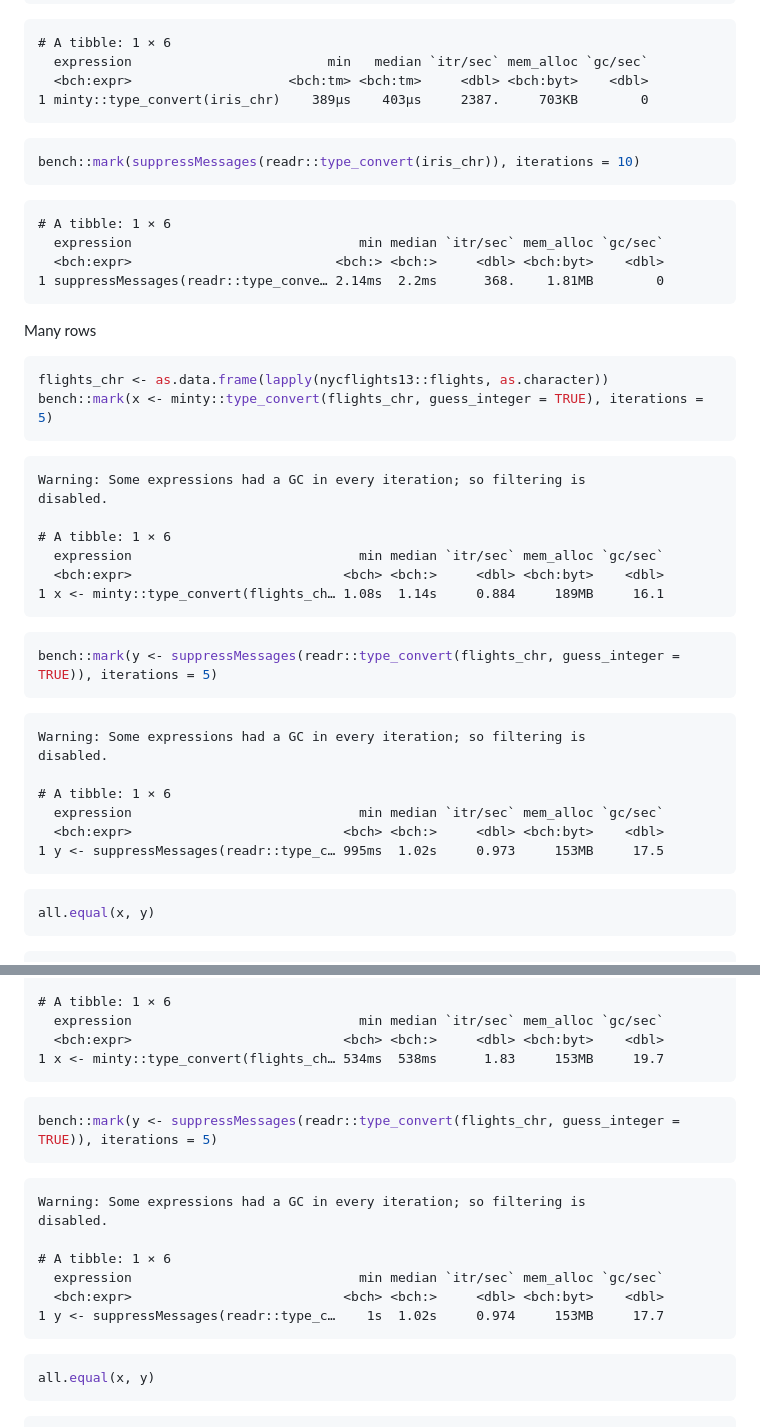
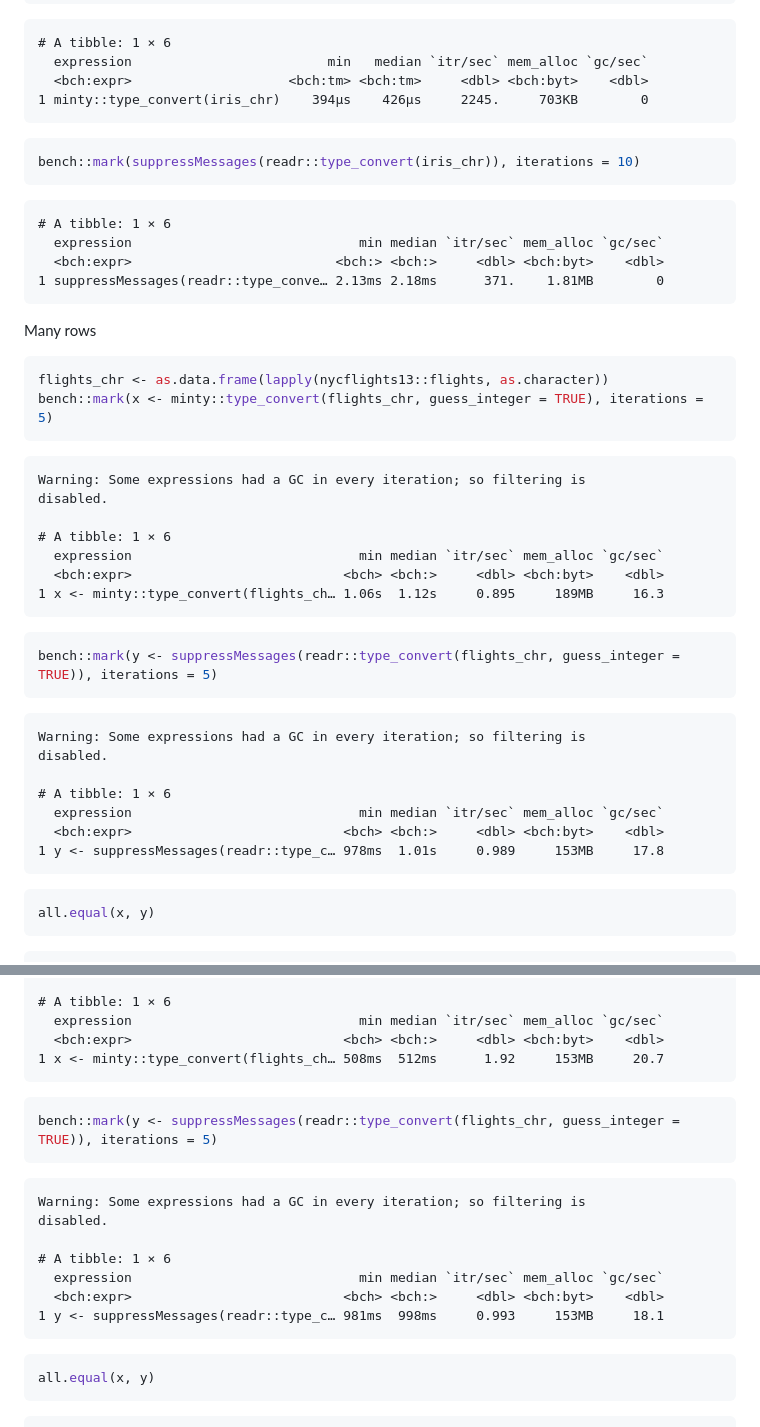
Before and after one commit to gesistsa/minty, a Markdown page: misc/benchmark.md, 2 parts joined by grey strips. Drawn GitHub-style.

Commit message:
Update Benchmark

````diff
--- a/misc/benchmark.md
+++ b/misc/benchmark.md
@@ -19,7 +19,7 @@ bench::mark(minty::type_convert(iris_chr), iterations = 10)
     # A tibble: 1 × 6
       expression                         min   median `itr/sec` mem_alloc `gc/sec`
       <bch:expr>                    <bch:tm> <bch:tm>     <dbl> <bch:byt>    <dbl>
-    1 minty::type_convert(iris_chr)    389µs    403µs     2387.     703KB        0
+    1 minty::type_convert(iris_chr)    394µs    426µs     2245.     703KB        0
 
 ``` r
 bench::mark(suppressMessages(readr::type_convert(iris_chr)), iterations = 10)
@@ -28,7 +28,7 @@ bench::mark(suppressMessages(readr::type_convert(iris_chr)), iterations = 10)
     # A tibble: 1 × 6
       expression                             min median `itr/sec` mem_alloc `gc/sec`
       <bch:expr>                          <bch:> <bch:>     <dbl> <bch:byt>    <dbl>
-    1 suppressMessages(readr::type_conve… 2.14ms  2.2ms      368.    1.81MB        0
+    1 suppressMessages(readr::type_conve… 2.13ms 2.18ms      371.    1.81MB        0
 
 Many rows
 
@@ -43,7 +43,7 @@ bench::mark(x <- minty::type_convert(flights_chr, guess_integer = TRUE), iterati
     # A tibble: 1 × 6
       expression                             min median `itr/sec` mem_alloc `gc/sec`
       <bch:expr>                           <bch> <bch:>     <dbl> <bch:byt>    <dbl>
-    1 x <- minty::type_convert(flights_ch… 1.08s  1.14s     0.884     189MB     16.1
+    1 x <- minty::type_convert(flights_ch… 1.06s  1.12s     0.895     189MB     16.3
 
 ``` r
 bench::mark(y <- suppressMessages(readr::type_convert(flights_chr, guess_integer = TRUE)), iterations = 5)
@@ -55,7 +55,7 @@ bench::mark(y <- suppressMessages(readr::type_convert(flights_chr, guess_integer
     # A tibble: 1 × 6
       expression                             min median `itr/sec` mem_alloc `gc/sec`
       <bch:expr>                           <bch> <bch:>     <dbl> <bch:byt>    <dbl>
-    1 y <- suppressMessages(readr::type_c… 995ms  1.02s     0.973     153MB     17.5
+    1 y <- suppressMessages(readr::type_c… 978ms  1.01s     0.989     153MB     17.8
 
 ``` r
 all.equal(x, y)
@@ -75,7 +75,7 @@ bench::mark(x <- minty::type_convert(flights_chr, guess_integer = TRUE, guess_ma
     # A tibble: 1 × 6
       expression                             min median `itr/sec` mem_alloc `gc/sec`
       <bch:expr>                           <bch> <bch:>     <dbl> <bch:byt>    <dbl>
-    1 x <- minty::type_convert(flights_ch… 534ms  538ms      1.83     153MB     19.7
+    1 x <- minty::type_convert(flights_ch… 508ms  512ms      1.92     153MB     20.7
 
 ``` r
 bench::mark(y <- suppressMessages(readr::type_convert(flights_chr, guess_integer = TRUE)), iterations = 5)
@@ -87,7 +87,7 @@ bench::mark(y <- suppressMessages(readr::type_convert(flights_chr, guess_integer
     # A tibble: 1 × 6
       expression                             min median `itr/sec` mem_alloc `gc/sec`
       <bch:expr>                           <bch> <bch:>     <dbl> <bch:byt>    <dbl>
-    1 y <- suppressMessages(readr::type_c…    1s  1.02s     0.974     153MB     17.7
+    1 y <- suppressMessages(readr::type_c… 981ms  998ms     0.993     153MB     18.1
 
 ``` r
 all.equal(x, y)
````
Also changed, not shown: other parts of misc/benchmark.md (+1 -1 lines).
